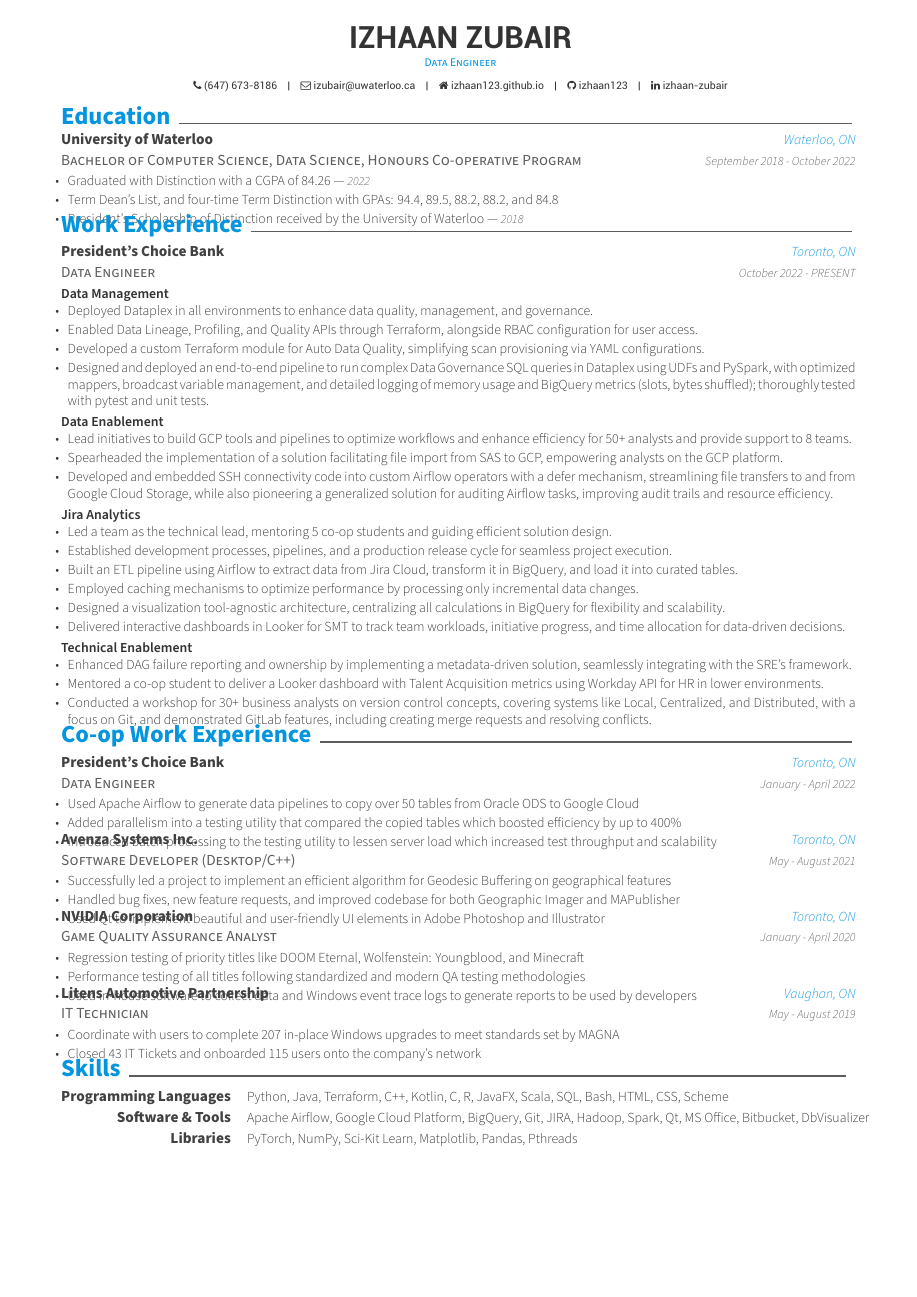
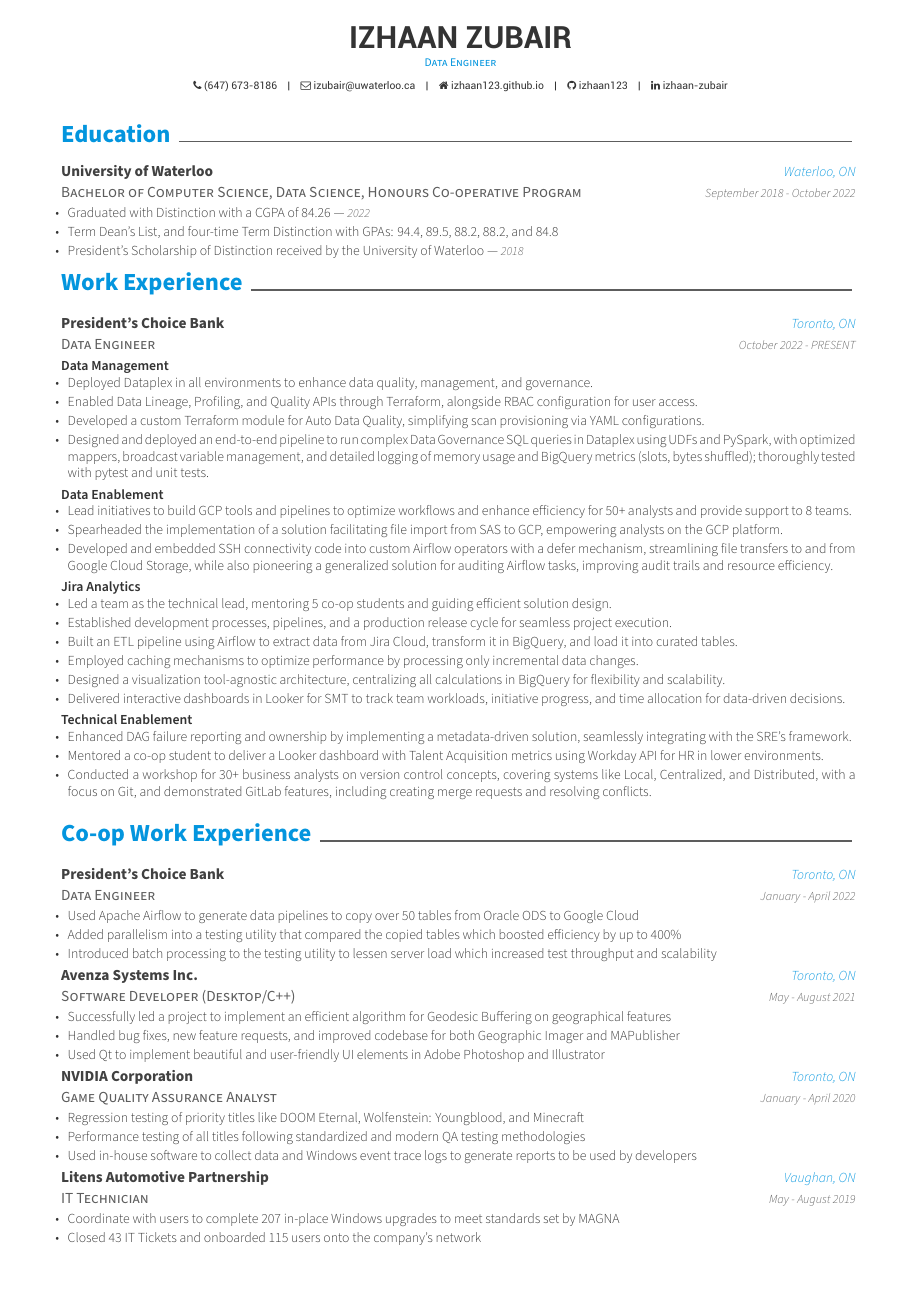
Before and after one commit to izhaan123/my-resume, a LaTeX CV (resume.tex, which reads awesome-cv.cls): the whole page before the commit and page 1 of 2 after it. Compiled offline with XeLaTeX.

Commit message:
Fix LaTeX spacing issues in Awesome-CV template
- Fix cvsection spacing: Added acvSectionTopSkip to prevent section overlap
- Fix cventry spacing: Reduced negative spacing from -4mm to -2mm and added 2mm trailing space
- Remove manual vspace workarounds from work_experience.tex and coop_work_experience.tex
- Update Makefile to use xelatex for Awesome-CV template compilation

These changes fix the 'jumbled' text issues caused by inadequate spacing between sections and entries.

```diff
--- a/awesome-cv.cls
+++ b/awesome-cv.cls
@@ -79,7 +79,8 @@
 % Needed for the photo ID
 \RequirePackage[skins]{tcolorbox}
 % Needed to deal a paragraphs
-\RequirePackage{parskip}
+% Use legacy=true for compatibility with TeX Live 2024+
+\RequirePackage[skip=10pt plus1pt, indent=0pt]{parskip}
 % Needed to deal hyperlink
 \RequirePackage[hidelinks,unicode]{hyperref}
 \hypersetup{%
@@ -161,7 +162,8 @@
 %                Configuration for fonts
 %-------------------------------------------------------------------------------
 % Set the FontAwesome font to be up-to-date.
-\newfontfamily\FA[Path=\@fontdir]{FontAwesome}
+% Commented out to avoid conflict with fontawesome package which already defines \FA
+% \newfontfamily\FA[Path=\@fontdir]{FontAwesome}
 % Set font for header (default is Roboto)
 \newfontfamily\headerfont[
   Path=\@fontdir,
@@ -487,6 +489,7 @@
 % Define a section for CV
 % Usage: \cvsection{<section-title>}
 \newcommand{\cvsection}[1]{%
+  \vspace{\acvSectionTopSkip}
   \sectionstyle{#1}
   \phantomsection
   \color{gray}\vhrulefill{0.9pt}
@@ -521,7 +524,7 @@
 % Define an entry of cv information
 % Usage: \cventry{<position>}{<title>}{<location>}{<date>}{<description>}
 \newcommand*{\cventry}[5]{%
-  \vspace{-4.0mm}
+  \vspace{-2.0mm}
   \setlength\tabcolsep{0pt}
   \setlength{\extrarowheight}{0pt}
   \begin{tabular*}{\textwidth}{@{\extracolsep{\fill}} L{\textwidth - 4.5cm} R{4.5cm}}
@@ -534,6 +537,7 @@
             \entrypositionstyle{#1} & \entrydatestyle{#4} \\}
         \multicolumn{2}{L{\textwidth}}{\descriptionstyle{#5}}}
   \end{tabular*}%
+  \vspace{2.0mm}
 }
 
 % Define an environment for cvsubentry
```
Also changed, not shown: Makefile (added), resume/coop_work_experience.tex (line endings or trailing spaces).
